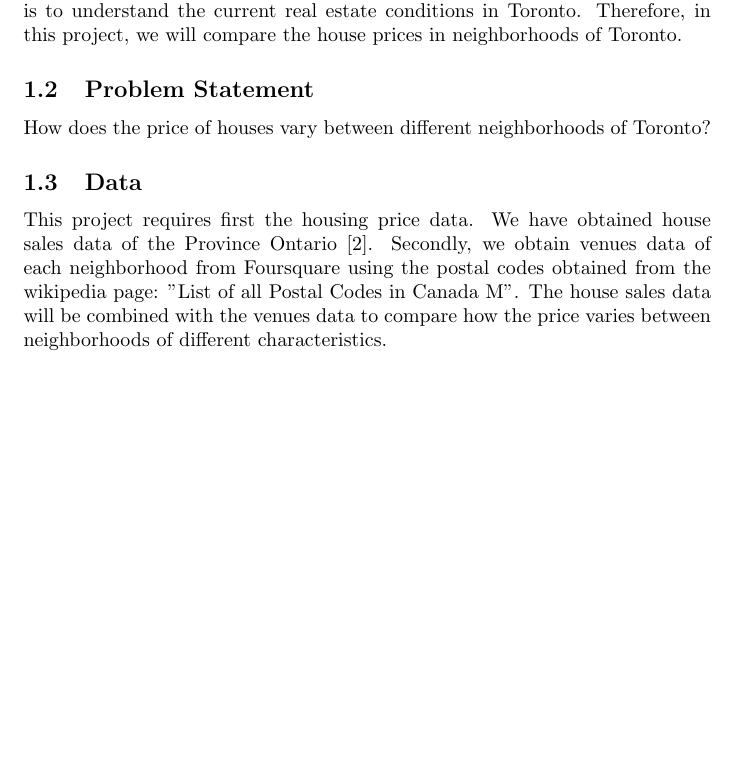
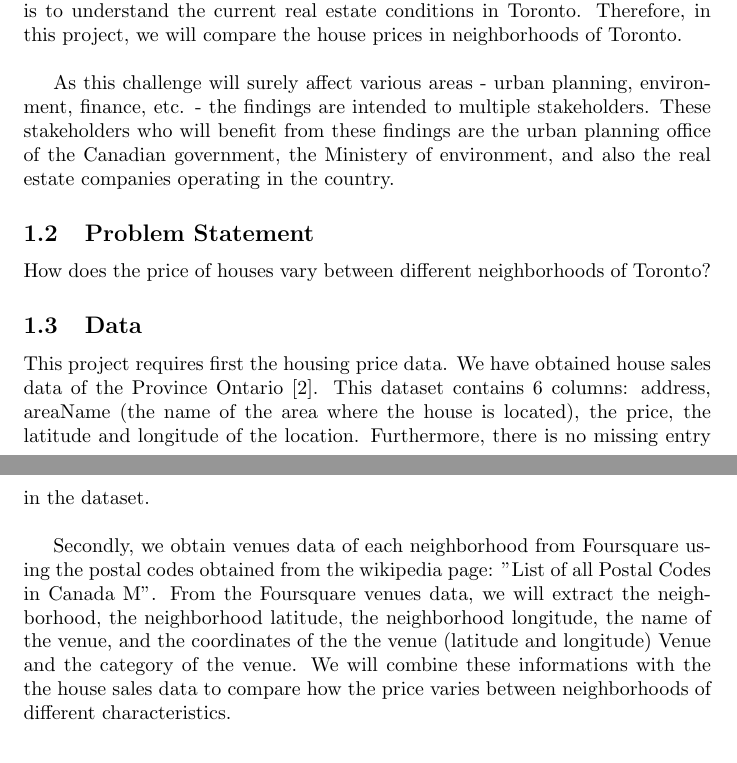
Before and after one commit to EdisonMM/IBM-Data-Science-Capstone-Course, a LaTeX document (final_report/final_report_week1.tex): part of page 1 of 2 before the commit and two parts of pages 1 and 2 of 2 after it, the two joined at a grey line, cut so that both start at the same text, the shorter picture padded with empty space. Compiled offline with pdfLaTeX.

Commit message:
edit week1

```diff
--- a/final_report/final_report_week1.tex
+++ b/final_report/final_report_week1.tex
@@ -16,13 +16,17 @@
 \subsection{Background}
 Toronto will experience a rapid population growth over the next 20 years. Even worse, this growth is accelerating, and is expected to double by the year 2041 \cite{toronto}. This rapid increase in the population number significantly affects the real estate in Toronto, leaving the low-income households most vulnerable to inadequate housings or to a lack of any at all. \\
 
-This challenge requires that the real estate industry adaptates  to the economic conditions of every social class in Toronto. Otherwise, it will not provide profitable and comprehensive service to meet this challenge. The first to do this is to understand the current real estate conditions in Toronto. Therefore, in this project, we will compare the house prices in neighborhoods of Toronto.
+This challenge requires that the real estate industry adaptates  to the economic conditions of every social class in Toronto. Otherwise, it will not provide profitable and comprehensive service to meet this challenge. The first to do this is to understand the current real estate conditions in Toronto. Therefore, in this project, we will compare the house prices in neighborhoods of Toronto. \\
+
+As this challenge will surely affect various areas - urban planning, environment, finance, etc. - the findings are intended to multiple stakeholders. These stakeholders who will benefit from these findings are the urban planning office of the Canadian government, the Ministery of environment, and also the real estate companies operating in the country.
 
 \subsection{Problem Statement}
 How does the price of houses vary between different neighborhoods of Toronto?
 
 \subsection{Data}
-This project requires first the housing price data. We have obtained house sales data of the Province Ontario \cite{houses_sale}. Secondly, we obtain venues data of each neighborhood from Foursquare using the postal codes obtained from the wikipedia page: "List of all Postal Codes in Canada M". The house sales data will be combined with the venues data to compare how the price varies between neighborhoods of different characteristics.
+This project requires first the housing price data. We have obtained house sales data of the Province Ontario \cite{houses_sale}. This dataset contains 6 columns: address, areaName (the name of the area where the house is located), the price, the latitude and longitude of the location. Furthermore, there is no missing entry in the dataset.\\
+
+Secondly, we obtain venues data of each neighborhood from Foursquare using the postal codes obtained from the wikipedia page: "List of all Postal Codes in Canada M". From the Foursquare venues data, we will extract the neighborhood, the neighborhood latitude, the neighborhood longitude, the name of the venue, and the coordinates of the the venue (latitude and longitude)	Venue and the category of the venue. We will combine these informations with the the house sales data to compare how the price varies between neighborhoods of different characteristics.
 
 
 
```
Also changed, not shown: final_report/final_report_week1.pdf, 3 other files.
